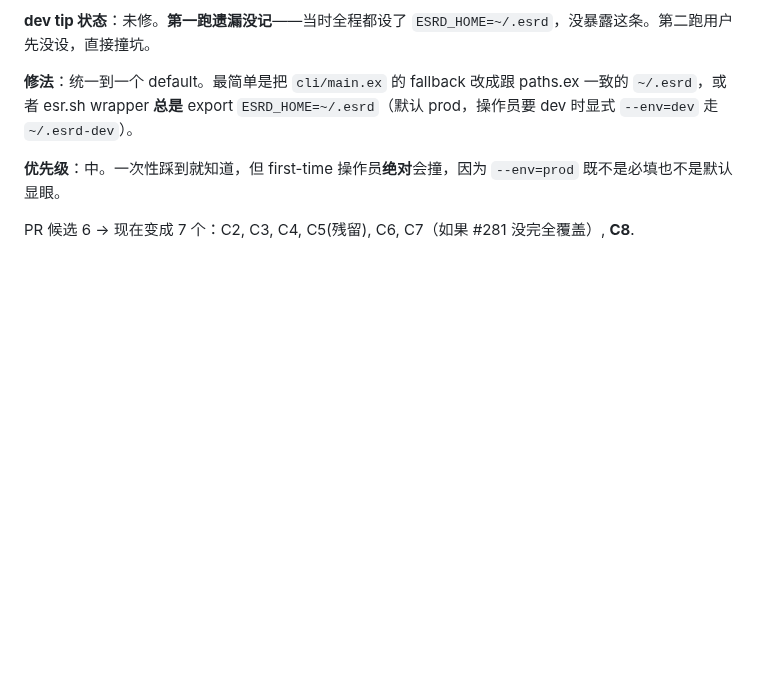
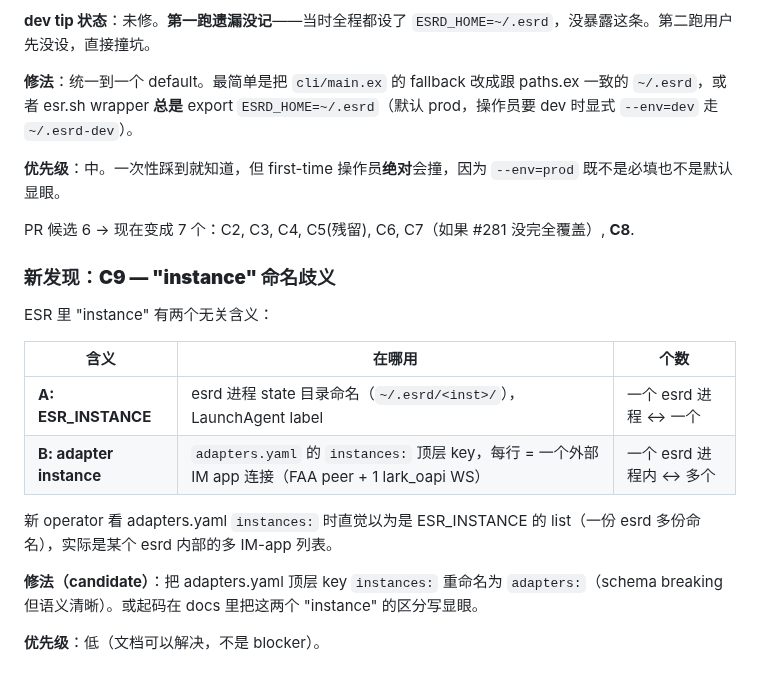
Before and after one commit to ezagent42/esr, a Markdown page: docs/notes/2026-05-09-cold-start-walkthrough-1.md, the part around the change. GitHub-like rendering; blank space fills up the shorter version.

Commit message:
docs(notes): record C9 — "instance" naming overlap (ESR_INSTANCE vs adapter instance)

```diff
--- a/docs/notes/2026-05-09-cold-start-walkthrough-1.md
+++ b/docs/notes/2026-05-09-cold-start-walkthrough-1.md
@@ -115,3 +115,18 @@ C1 已被 origin/dev #274 修，rebase 时 git 会自动识别 patch-equivalent
 **优先级**：中。一次性踩到就知道，但 first-time 操作员**绝对**会撞，因为 `--env=prod` 既不是必填也不是默认显眼。
 
 PR 候选 6 → 现在变成 7 个：C2, C3, C4, C5(残留), C6, C7（如果 #281 没完全覆盖）, **C8**.
+
+### 新发现：**C9 — "instance" 命名歧义**
+
+ESR 里 "instance" 有两个无关含义：
+
+| 含义 | 在哪用 | 个数 |
+|---|---|---|
+| **A: ESR_INSTANCE** | esrd 进程 state 目录命名（`~/.esrd/<inst>/`），LaunchAgent label | 一个 esrd 进程 ↔ 一个 |
+| **B: adapter instance** | `adapters.yaml` 的 `instances:` 顶层 key，每行 = 一个外部 IM app 连接（FAA peer + 1 lark_oapi WS） | 一个 esrd 进程内 ↔ 多个 |
+
+新 operator 看 adapters.yaml `instances:` 时直觉以为是 ESR_INSTANCE 的 list（一份 esrd 多份命名），实际是某个 esrd 内部的多 IM-app 列表。
+
+**修法（candidate）**：把 adapters.yaml 顶层 key `instances:` 重命名为 `adapters:`（schema breaking 但语义清晰）。或起码在 docs 里把这两个 "instance" 的区分写显眼。
+
+**优先级**：低（文档可以解决，不是 blocker）。
```
